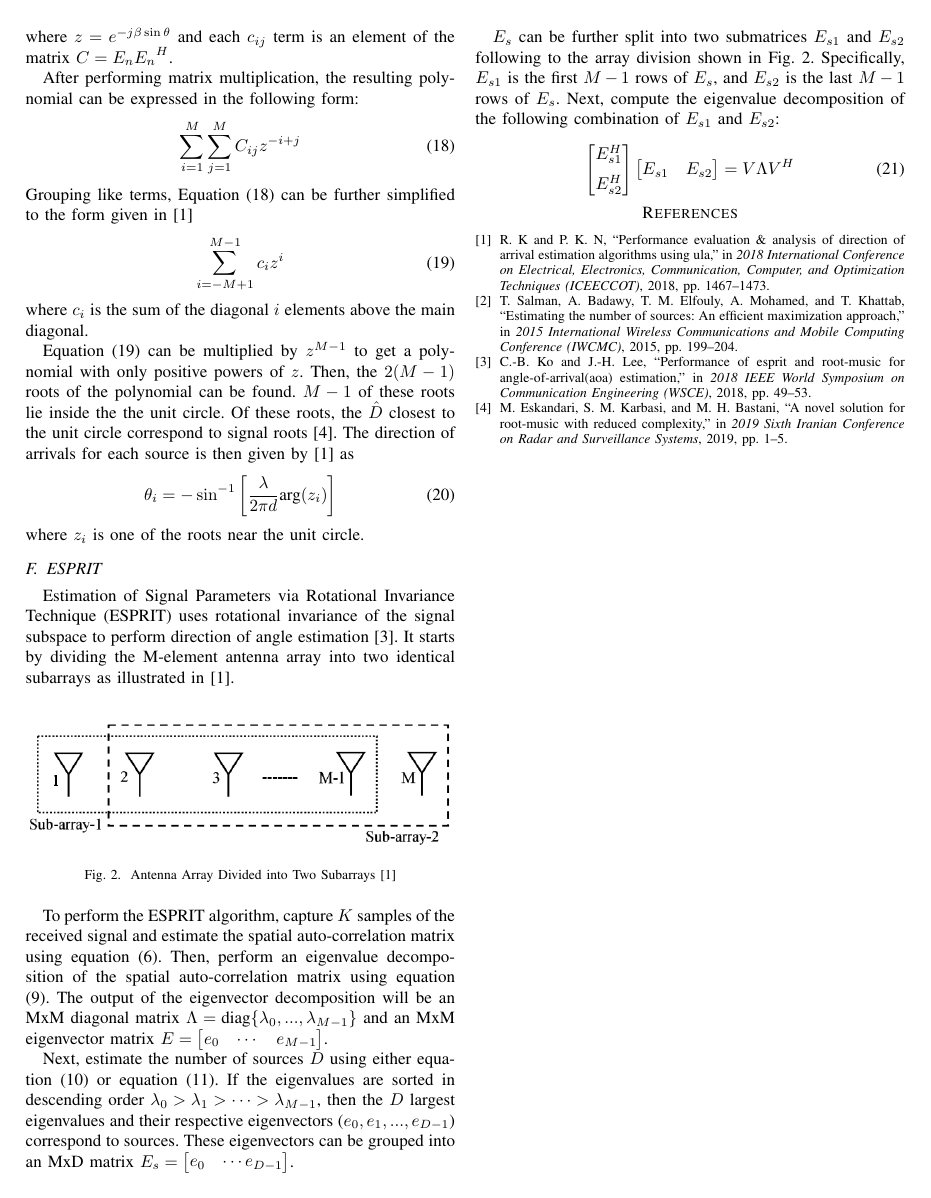
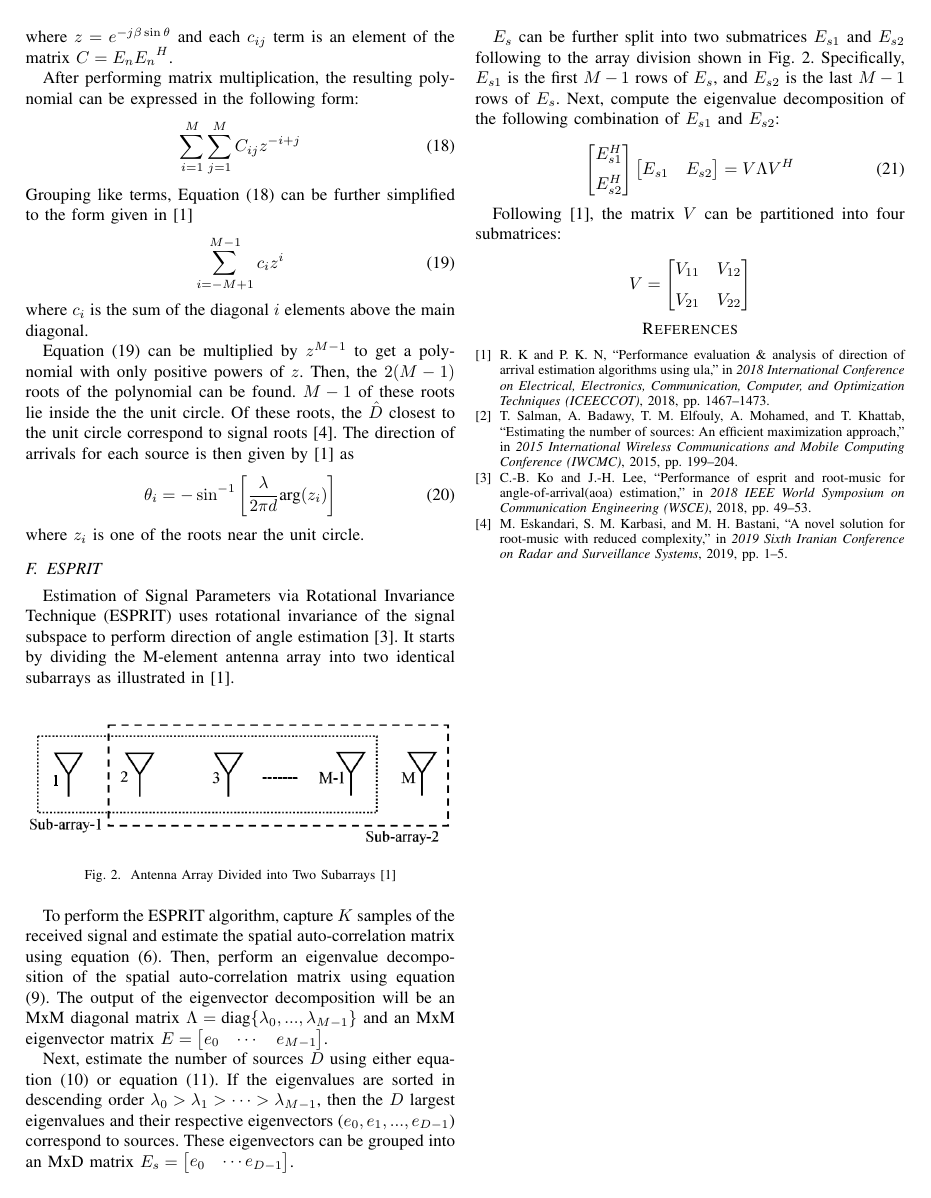
Before and after one commit to osowatzke/ECE529_Final_Project, a LaTeX paper (Final_Project_Sowatzke.tex): page 3 of 3. Compiled offline with pdfLaTeX.

Commit message:
Following Reference Paritioned V into 4 submatrices

```diff
--- a/Final_Project_Sowatzke.tex
+++ b/Final_Project_Sowatzke.tex
@@ -238,7 +238,14 @@ osowatzke@arizona.edu}}
 			= V{\Lambda}V^H
 		\end{equation}
 
+		Following \cite{doa_algorithms_raghu}, the matrix $V$ can be partitioned into four submatrices:
 
+		\begin{equation*}
+			V = \begin{bmatrix}
+				V_{11} & V_{12}\\[6pt]
+				V_{21} & V_{22}
+			\end{bmatrix}
+		\end{equation*}
 
 		% angles corresponding of each signal root can be found by using the
 		%The sum of the terms on the main diagonal will be weighted by $z^0$, the sum of the terms directly above the main diagonal will be weighted by $z^1$, and so on. The terms in the resulting polynomial will be weighted by powers of $z$ from $-(M-1)$ to $M-1$.
```
